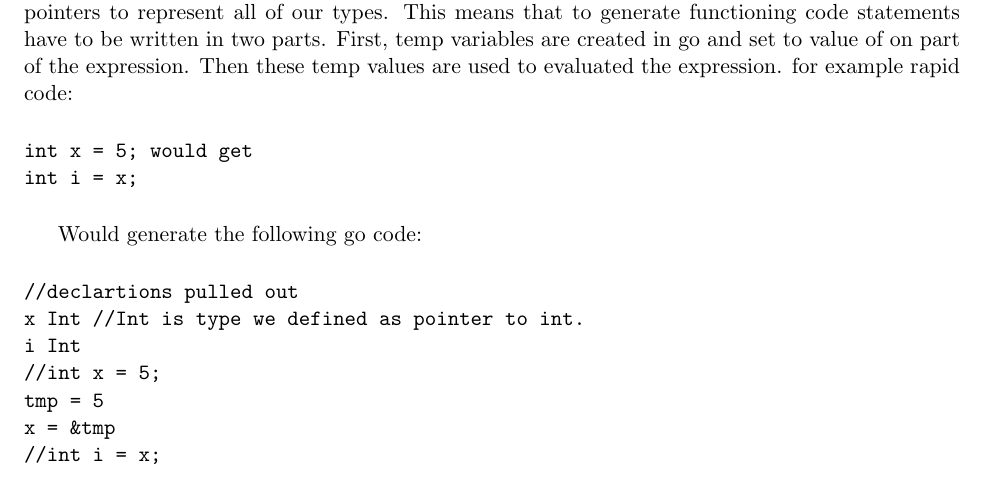
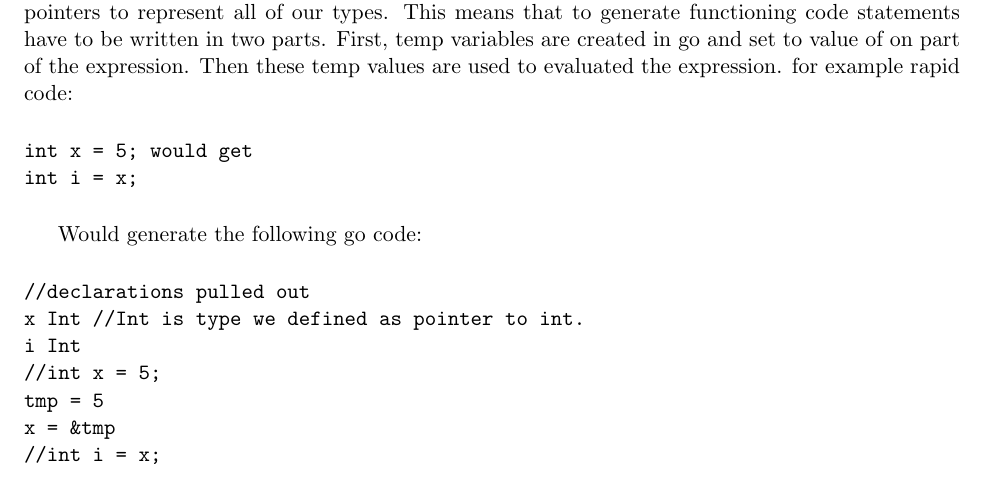
Before and after one commit to rapid-lang/report, a LaTeX document (paper.tex, which reads architecture.tex): part of page 39 of 49, cut so that both start at the same text. Compiled offline with pdfLaTeX.

Commit message:
spelling

```diff
--- a/architecture.tex
+++ b/architecture.tex
@@ -41,7 +41,7 @@ int i = x;
 
 Would generate the following go code:
 \begin{verbatim}
-//declartions pulled out
+//declarations pulled out
 x Int //Int is type we defined as pointer to int.
 i Int
 //int x = 5;
```
